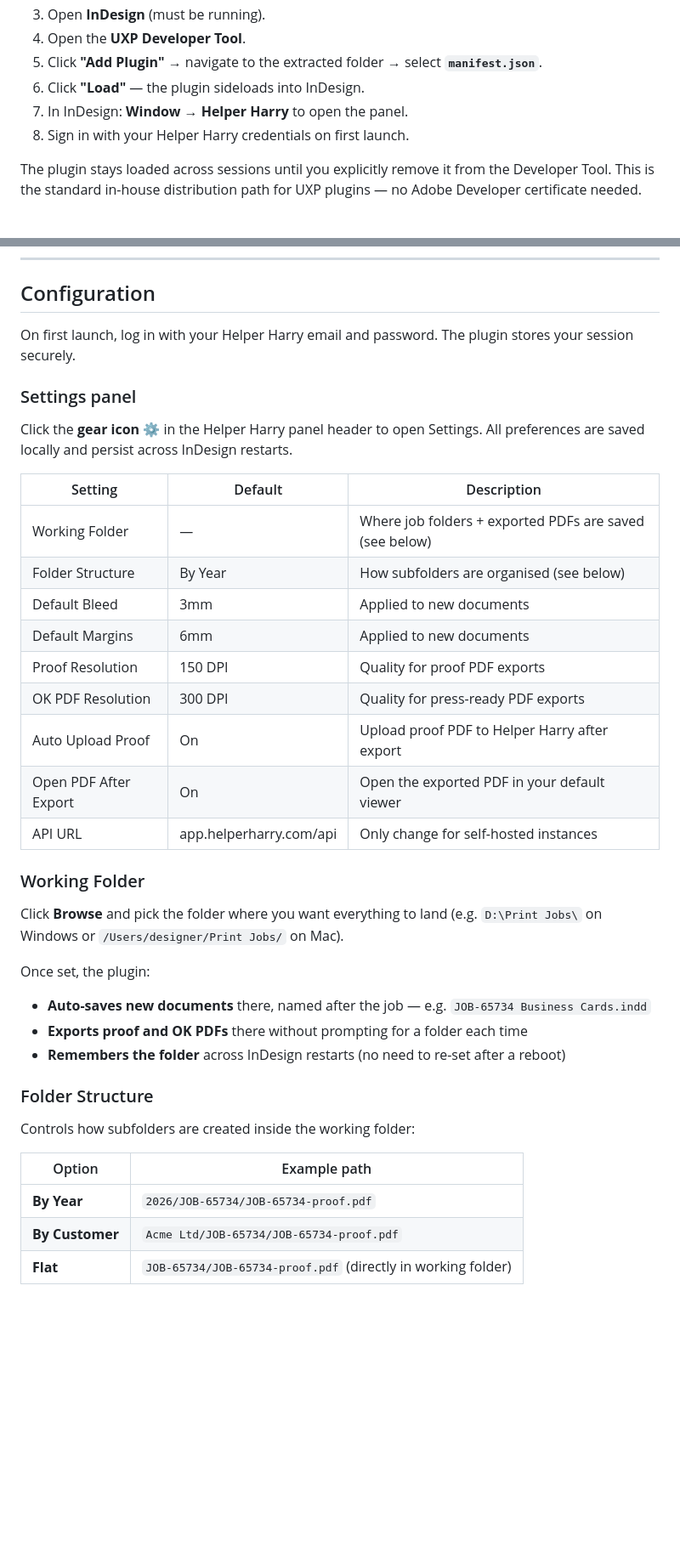
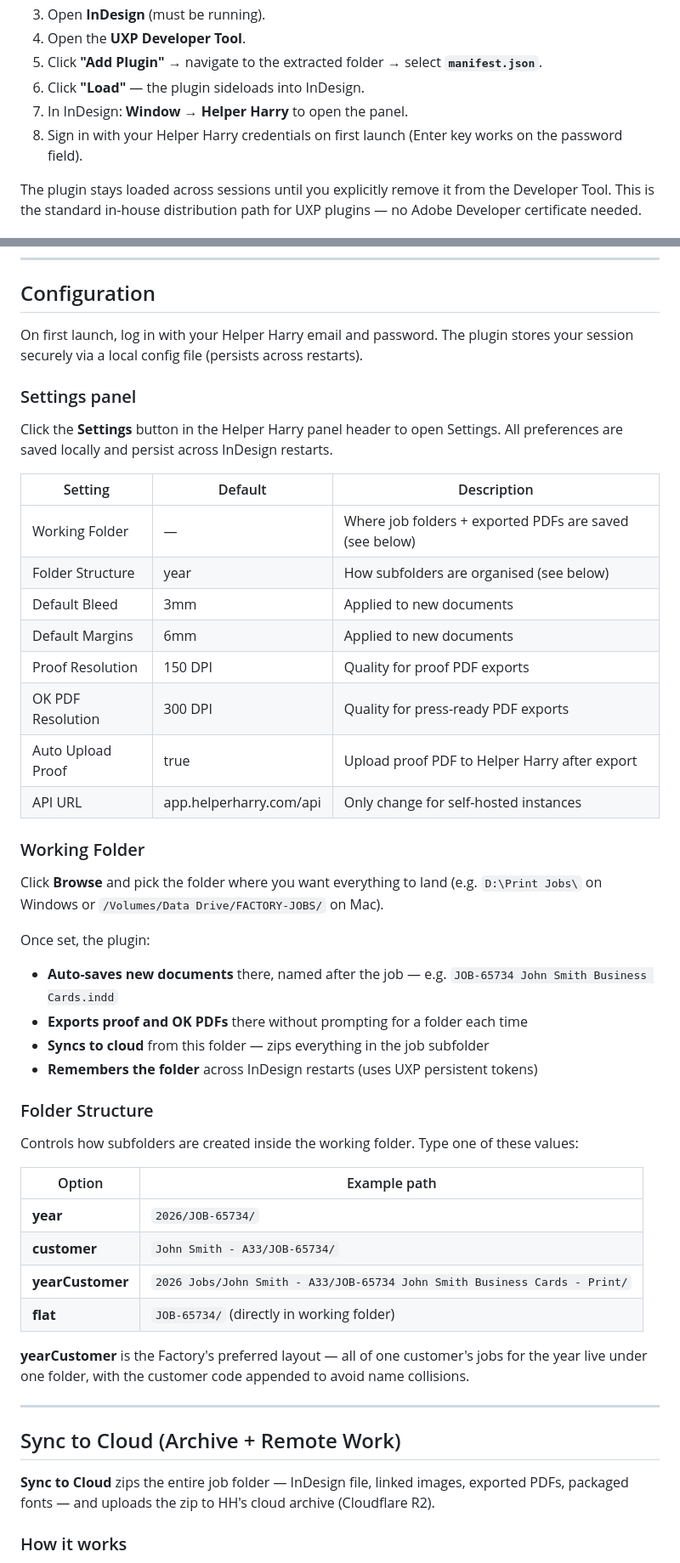
Before and after one commit to BrendanKieran/helper-harry-indesign, a Markdown page: README.md, 2 parts joined by grey strips. Shown at 85% size. GitHub-like rendering; blank space fills up the shorter version.

```diff
--- a/README.md
+++ b/README.md
@@ -35,7 +38,7 @@ UXP plugin for Adobe InDesign that connects to Helper Harry's print shop workflo
 5. Click **"Add Plugin"** → navigate to the extracted folder → select **`manifest.json`**.
 6. Click **"Load"** — the plugin sideloads into InDesign.
 7. In InDesign: **Window → Helper Harry** to open the panel.
-8. Sign in with your Helper Harry credentials on first launch.
+8. Sign in with your Helper Harry credentials on first launch (Enter key works on the password field).
 
 The plugin stays loaded across sessions until you explicitly remove it from the Developer Tool. This is the standard in-house distribution path for UXP plugins — no Adobe Developer certificate needed.
 
@@ -77,39 +80,51 @@ Coming soon — the plugin will be distributed via Adobe Exchange for one-click
 
 ## Configuration
 
-On first launch, log in with your Helper Harry email and password. The plugin stores your session securely.
+On first launch, log in with your Helper Harry email and password. The plugin stores your session securely via a local config file (persists across restarts).
 
 ### Settings panel
 
-Click the **gear icon ⚙** in the Helper Harry panel header to open Settings. All preferences are saved locally and persist across InDesign restarts.
+Click the **Settings** button in the Helper Harry panel header to open Settings. All preferences are saved locally and persist across InDesign restarts.
 
 | Setting | Default | Description |
 |---------|---------|-------------|
 | Working Folder | — | Where job folders + exported PDFs are saved (see below) |
-| Folder Structure | By Year | How subfolders are organised (see below) |
+| Folder Structure | year | How subfolders are organised (see below) |
 | Default Bleed | 3mm | Applied to new documents |
 | Default Margins | 6mm | Applied to new documents |
 | Proof Resolution | 150 DPI | Quality for proof PDF exports |
 | OK PDF Resolution | 300 DPI | Quality for press-ready PDF exports |
-| Auto Upload Proof | On | Upload proof PDF to Helper Harry after export |
-| Open PDF After Export | On | Open the exported PDF in your default viewer |
+| Auto Upload Proof | true | Upload proof PDF to Helper Harry after export |
 | API URL | app.helperharry.com/api | Only change for self-hosted instances |
 
 ### Working Folder
 
-Click **Browse** and pick the folder where you want everything to land (e.g. `D:\Print Jobs\` on Windows or `/Users/designer/Print Jobs/` on Mac).
+Click **Browse** and pick the folder where you want everything to land (e.g. `D:\Print Jobs\` on Windows or `/Volumes/Data Drive/FACTORY-JOBS/` on Mac).
 
 Once set, the plugin:
-- **Auto-saves new documents** there, named after the job — e.g. `JOB-65734 Business Cards.indd`
+- **Auto-saves new documents** there, named after the job — e.g. `JOB-65734 John Smith Business Cards.indd`
 - **Exports proof and OK PDFs** there without prompting for a folder each time
-- **Remembers the folder** across InDesign restarts (no need to re-set after a reboot)
+- **Syncs to cloud** from this folder — zips everything in the job subfolder
+- **Remembers the folder** across InDesign restarts (uses UXP persistent tokens)
 
 ### Folder Structure
 
-Controls how subfolders are created inside the working folder:
+Controls how subfolders are created inside the working folder. Type one of these values:
 
 | Option | Example path |
 |--------|-------------|
-| **By Year** | `2026/JOB-65734/JOB-65734-proof.pdf` |
-| **By Customer** | `Acme Ltd/JOB-65734/JOB-65734-proof.pdf` |
-| **Flat** | `JOB-65734/JOB-65734-proof.pdf` (directly in working folder) |
+| **year** | `2026/JOB-65734/` |
+| **customer** | `John Smith - A33/JOB-65734/` |
+| **yearCustomer** | `2026 Jobs/John Smith - A33/JOB-65734 John Smith Business Cards - Print/` |
+| **flat** | `JOB-65734/` (directly in working folder) |
+
+**yearCustomer** is the Factory's preferred layout — all of one customer's jobs for the year live under one folder, with the customer code appended to avoid name collisions.
+
+---
+
+## Sync to Cloud (Archive + Remote Work)
+
+**Sync to Cloud** zips the entire job folder — InDesign file, linked images, exported PDFs, packaged fonts — and uploads the zip to HH's cloud archive (Cloudflare R2).
+
+### How it works
+
```
Also changed, not shown: other parts of README.md (+55 -17 lines).
